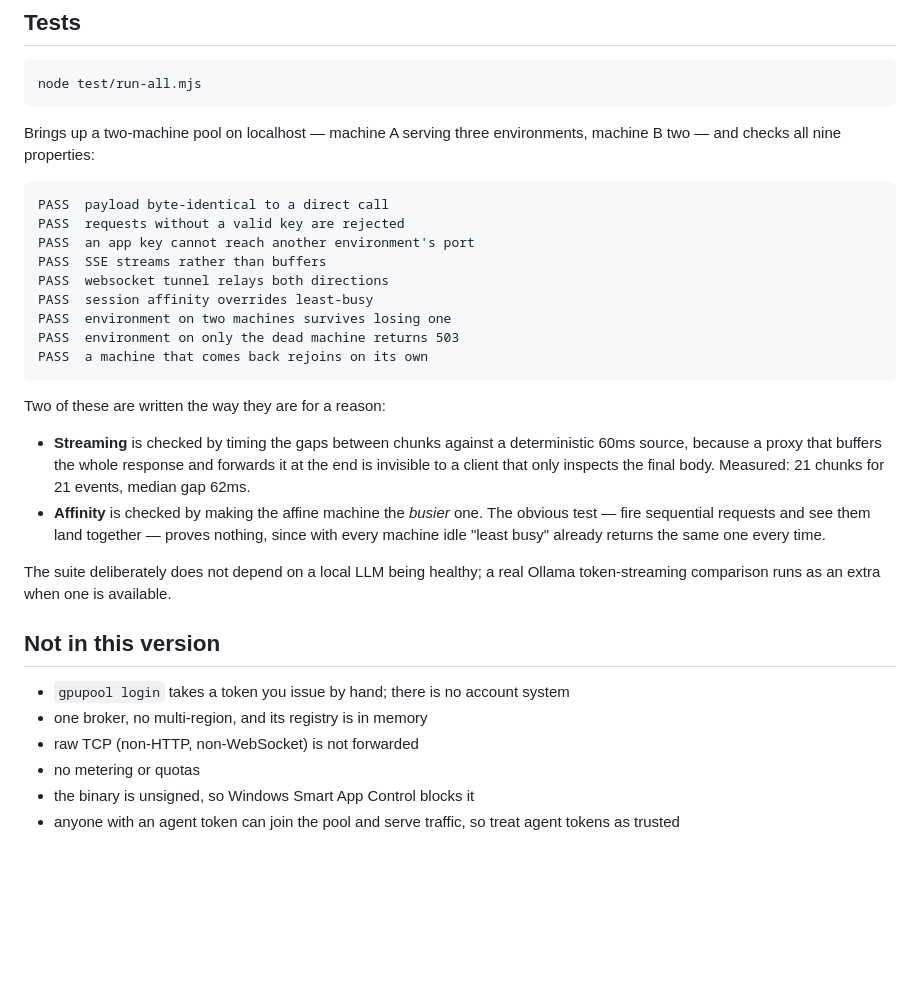
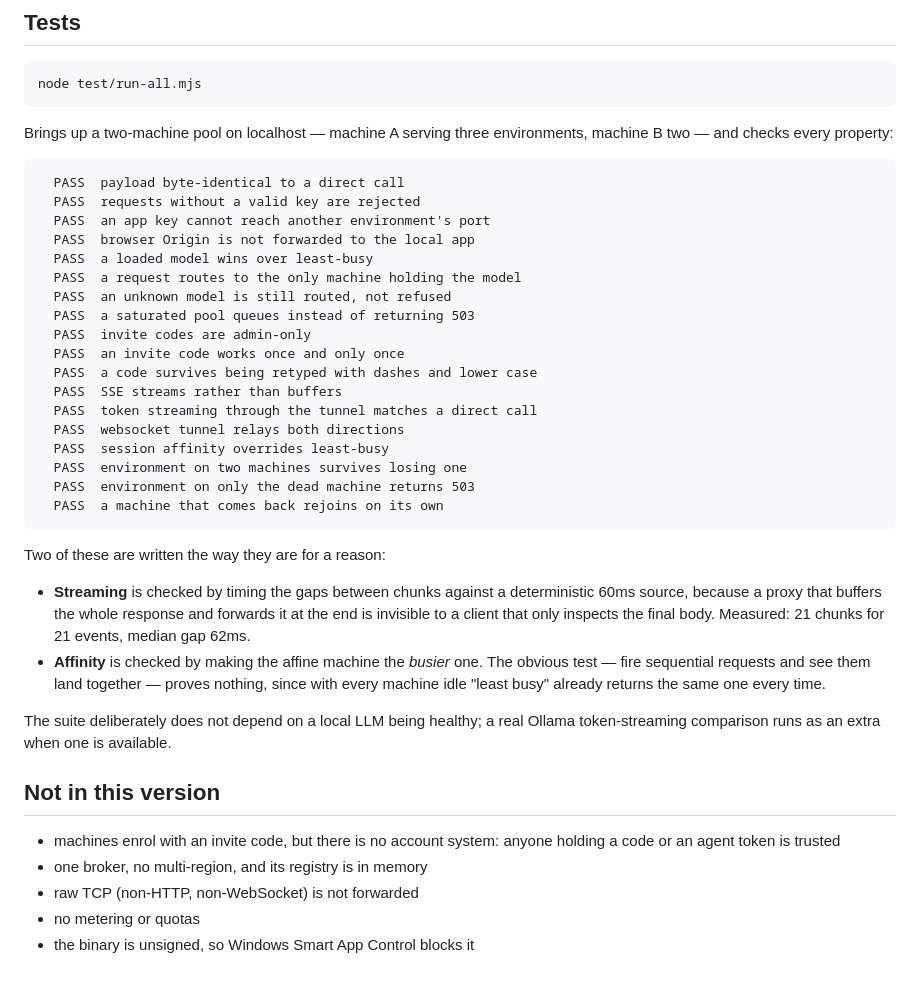
Before and after one commit to wshuv-o/gpupool, a Markdown page: README.md, the part around one of its changes. GitHub-like rendering; blank space fills up the shorter version.

````diff
--- a/README.md
+++ b/README.md
@@ -317,18 +374,27 @@ node test/run-all.mjs
 ```
 
 Brings up a two-machine pool on localhost — machine A serving three
-environments, machine B two — and checks all nine properties:
+environments, machine B two — and checks every property:
 
 ```
-PASS  payload byte-identical to a direct call
-PASS  requests without a valid key are rejected
-PASS  an app key cannot reach another environment's port
-PASS  SSE streams rather than buffers
-PASS  websocket tunnel relays both directions
-PASS  session affinity overrides least-busy
-PASS  environment on two machines survives losing one
-PASS  environment on only the dead machine returns 503
-PASS  a machine that comes back rejoins on its own
+  PASS  payload byte-identical to a direct call
+  PASS  requests without a valid key are rejected
+  PASS  an app key cannot reach another environment's port
+  PASS  browser Origin is not forwarded to the local app
+  PASS  a loaded model wins over least-busy
+  PASS  a request routes to the only machine holding the model
+  PASS  an unknown model is still routed, not refused
+  PASS  a saturated pool queues instead of returning 503
+  PASS  invite codes are admin-only
+  PASS  an invite code works once and only once
+  PASS  a code survives being retyped with dashes and lower case
+  PASS  SSE streams rather than buffers
+  PASS  token streaming through the tunnel matches a direct call
+  PASS  websocket tunnel relays both directions
+  PASS  session affinity overrides least-busy
+  PASS  environment on two machines survives losing one
+  PASS  environment on only the dead machine returns 503
+  PASS  a machine that comes back rejoins on its own
 ```
 
 Two of these are written the way they are for a reason:
@@ -347,10 +413,9 @@ Ollama token-streaming comparison runs as an extra when one is available.
 
 ## Not in this version
 
-- `gpupool login` takes a token you issue by hand; there is no account system
+- machines enrol with an invite code, but there is no account system:
+  anyone holding a code or an agent token is trusted
 - one broker, no multi-region, and its registry is in memory
 - raw TCP (non-HTTP, non-WebSocket) is not forwarded
 - no metering or quotas
 - the binary is unsigned, so Windows Smart App Control blocks it
-- anyone with an agent token can join the pool and serve traffic, so treat
-  agent tokens as trusted
````
Also changed, not shown: other parts of README.md (+72 -15 lines).
